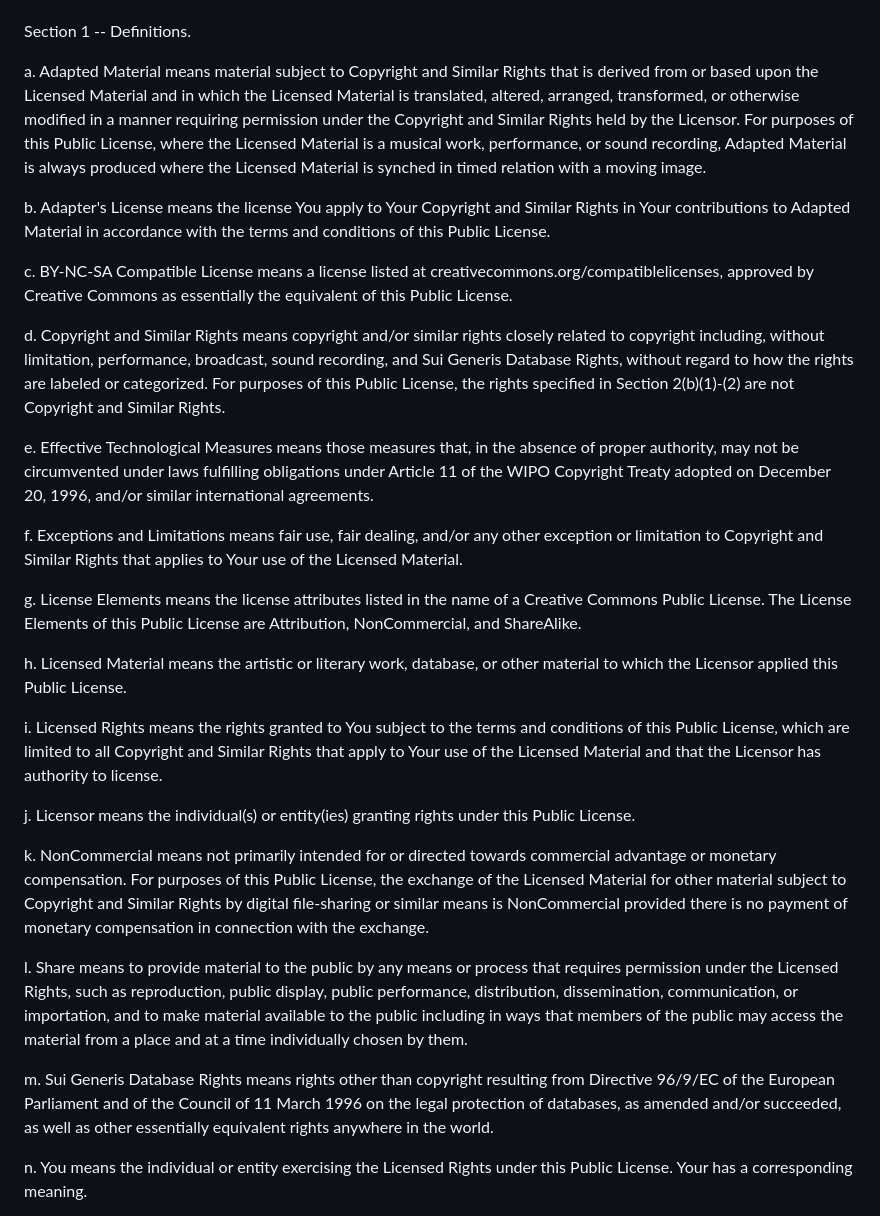
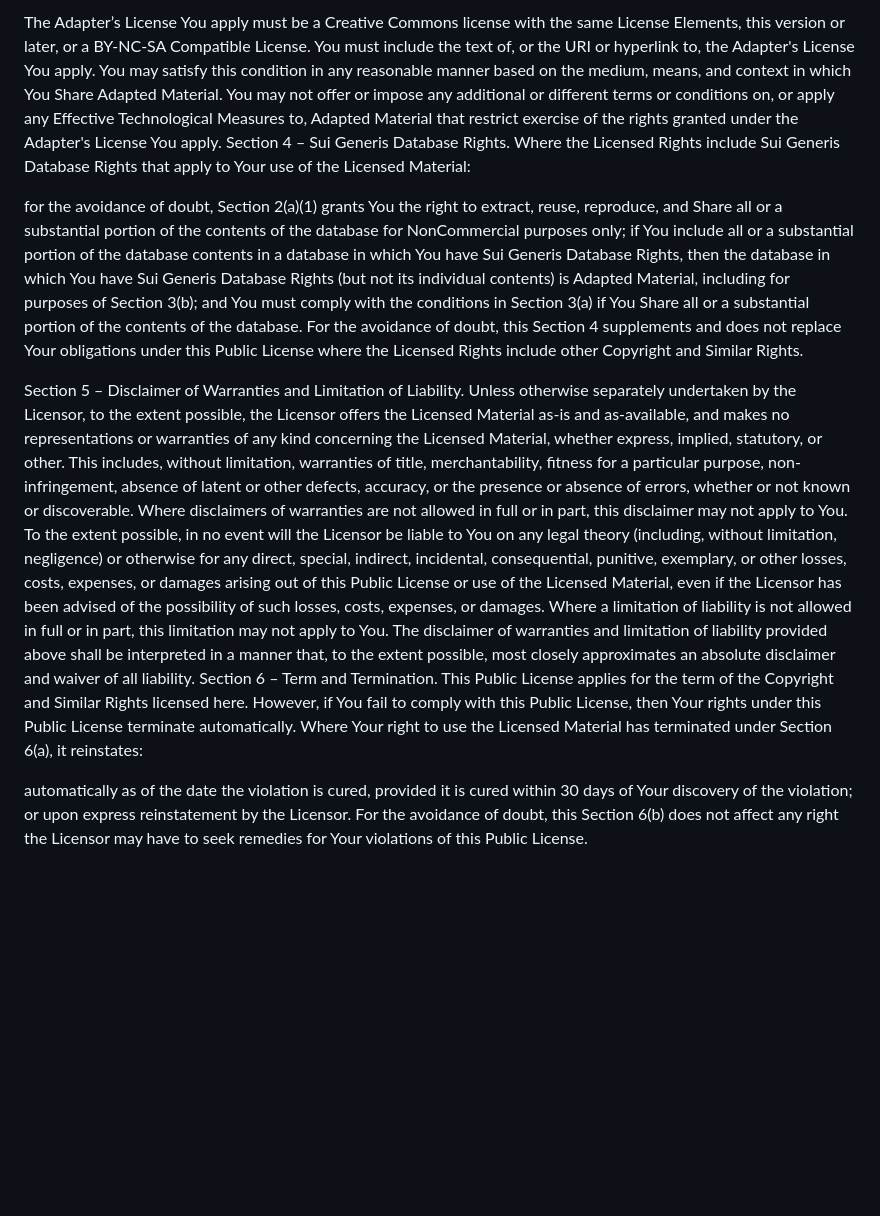
Before and after one commit to Zeiendos/limitations-of-infinity, a Markdown page: LICENSE.md, the part around the change printed below. Drawn GitHub-style; blank space fills up the shorter version.

```diff
--- a/LICENSE.md
+++ b/LICENSE.md
@@ -69,82 +99,24 @@ these terms and conditions.
 
+The Adapter’s License You apply must be a Creative Commons license with the same License Elements, this version or later, or a BY-NC-SA Compatible License.
+You must include the text of, or the URI or hyperlink to, the Adapter's License You apply. You may satisfy this condition in any reasonable manner based on the medium, means, and context in which You Share Adapted Material.
+You may not offer or impose any additional or different terms or conditions on, or apply any Effective Technological Measures to, Adapted Material that restrict exercise of the rights granted under the Adapter's License You apply.
+Section 4 – Sui Generis Database Rights.
+Where the Licensed Rights include Sui Generis Database Rights that apply to Your use of the Licensed Material:
 
-Section 1 -- Definitions.
+for the avoidance of doubt, Section 2(a)(1) grants You the right to extract, reuse, reproduce, and Share all or a substantial portion of the contents of the database for NonCommercial purposes only;
+if You include all or a substantial portion of the database contents in a database in which You have Sui Generis Database Rights, then the database in which You have Sui Generis Database Rights (but not its individual contents) is Adapted Material, including for purposes of Section 3(b); and
+You must comply with the conditions in Section 3(a) if You Share all or a substantial portion of the contents of the database.
+For the avoidance of doubt, this Section 4 supplements and does not replace Your obligations under this Public License where the Licensed Rights include other Copyright and Similar Rights.
 
-  a. Adapted Material means material subject to Copyright and Similar
-     Rights that is derived from or based upon the Licensed Material
-     and in which the Licensed Material is translated, altered,
-     arranged, transformed, or otherwise modified in a manner requiring
-     permission under the Copyright and Similar Rights held by the
-     Licensor. For purposes of this Public License, where the Licensed
-     Material is a musical work, performance, or sound recording,
-     Adapted Material is always produced where the Licensed Material is
-     synched in timed relation with a moving image.
+Section 5 – Disclaimer of Warranties and Limitation of Liability.
+Unless otherwise separately undertaken by the Licensor, to the extent possible, the Licensor offers the Licensed Material as-is and as-available, and makes no representations or warranties of any kind concerning the Licensed Material, whether express, implied, statutory, or other. This includes, without limitation, warranties of title, merchantability, fitness for a particular purpose, non-infringement, absence of latent or other defects, accuracy, or the presence or absence of errors, whether or not known or discoverable. Where disclaimers of warranties are not allowed in full or in part, this disclaimer may not apply to You.
+To the extent possible, in no event will the Licensor be liable to You on any legal theory (including, without limitation, negligence) or otherwise for any direct, special, indirect, incidental, consequential, punitive, exemplary, or other losses, costs, expenses, or damages arising out of this Public License or use of the Licensed Material, even if the Licensor has been advised of the possibility of such losses, costs, expenses, or damages. Where a limitation of liability is not allowed in full or in part, this limitation may not apply to You.
+The disclaimer of warranties and limitation of liability provided above shall be interpreted in a manner that, to the extent possible, most closely approximates an absolute disclaimer and waiver of all liability.
+Section 6 – Term and Termination.
+This Public License applies for the term of the Copyright and Similar Rights licensed here. However, if You fail to comply with this Public License, then Your rights under this Public License terminate automatically.
+Where Your right to use the Licensed Material has terminated under Section 6(a), it reinstates:
 
-  b. Adapter's License means the license You apply to Your Copyright
-     and Similar Rights in Your contributions to Adapted Material in
-     accordance with the terms and conditions of this Public License.
+automatically as of the date the violation is cured, provided it is cured within 30 days of Your discovery of the violation; or
+upon express reinstatement by the Licensor.
+For the avoidance of doubt, this Section 6(b) does not affect any right the Licensor may have to seek remedies for Your violations of this Public License.
 
-  c. BY-NC-SA Compatible License means a license listed at
-     creativecommons.org/compatiblelicenses, approved by Creative
-     Commons as essentially the equivalent of this Public License.
-
-  d. Copyright and Similar Rights means copyright and/or similar rights
-     closely related to copyright including, without limitation,
-     performance, broadcast, sound recording, and Sui Generis Database
-     Rights, without regard to how the rights are labeled or
-     categorized. For purposes of this Public License, the rights
-     specified in Section 2(b)(1)-(2) are not Copyright and Similar
-     Rights.
-
-  e. Effective Technological Measures means those measures that, in the
-     absence of proper authority, may not be circumvented under laws
-     fulfilling obligations under Article 11 of the WIPO Copyright
-     Treaty adopted on December 20, 1996, and/or similar international
-     agreements.
-
-  f. Exceptions and Limitations means fair use, fair dealing, and/or
-     any other exception or limitation to Copyright and Similar Rights
-     that applies to Your use of the Licensed Material.
-
-  g. License Elements means the license attributes listed in the name
-     of a Creative Commons Public License. The License Elements of this
-     Public License are Attribution, NonCommercial, and ShareAlike.
-
-  h. Licensed Material means the artistic or literary work, database,
-     or other material to which the Licensor applied this Public
-     License.
-
-  i. Licensed Rights means the rights granted to You subject to the
-     terms and conditions of this Public License, which are limited to
-     all Copyright and Similar Rights that apply to Your use of the
-     Licensed Material and that the Licensor has authority to license.
-
-  j. Licensor means the individual(s) or entity(ies) granting rights
-     under this Public License.
-
-  k. NonCommercial means not primarily intended for or directed towards
-     commercial advantage or monetary compensation. For purposes of
-     this Public License, the exchange of the Licensed Material for
-     other material subject to Copyright and Similar Rights by digital
-     file-sharing or similar means is NonCommercial provided there is
-     no payment of monetary compensation in connection with the
-     exchange.
-
-  l. Share means to provide material to the public by any means or
-     process that requires permission under the Licensed Rights, such
-     as reproduction, public display, public performance, distribution,
-     dissemination, communication, or importation, and to make material
-     available to the public including in ways that members of the
-     public may access the material from a place and at a time
-     individually chosen by them.
-
-  m. Sui Generis Database Rights means rights other than copyright
-     resulting from Directive 96/9/EC of the European Parliament and of
-     the Council of 11 March 1996 on the legal protection of databases,
-     as amended and/or succeeded, as well as other essentially
-     equivalent rights anywhere in the world.
-
-  n. You means the individual or entity exercising the Licensed Rights
-     under this Public License. Your has a corresponding meaning.
-
-
```
Also changed, not shown: other parts of LICENSE.md (+133 -343 lines).
